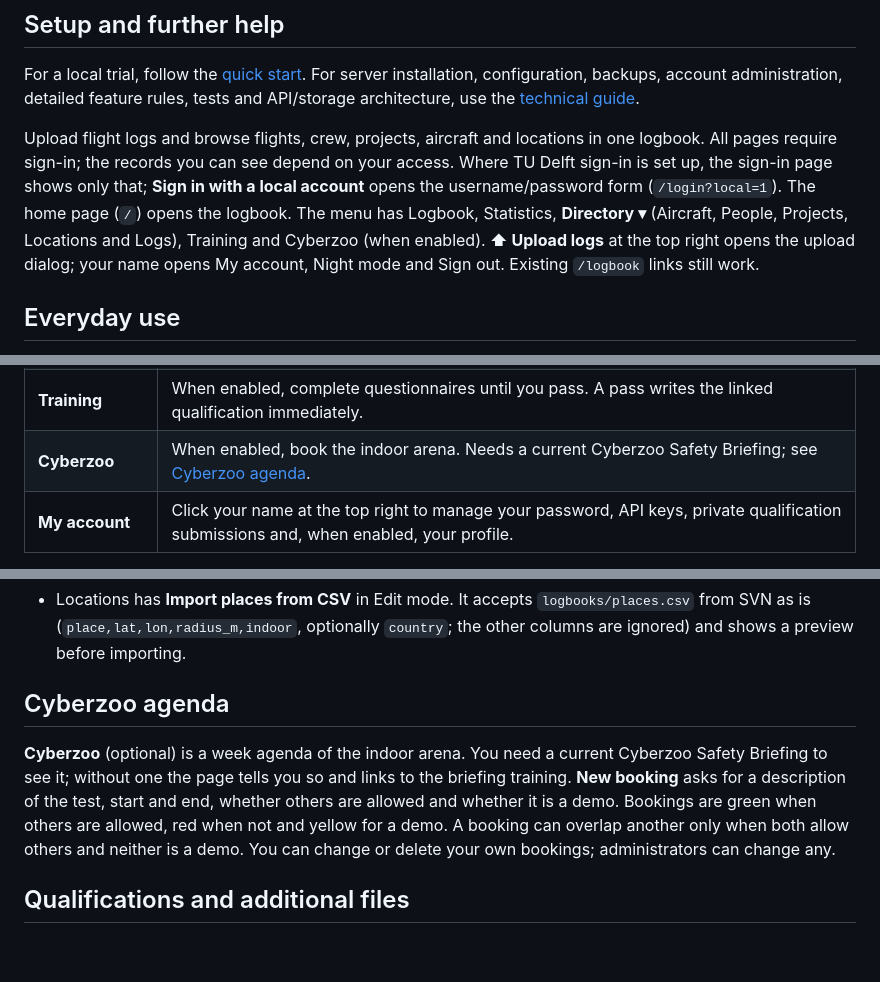
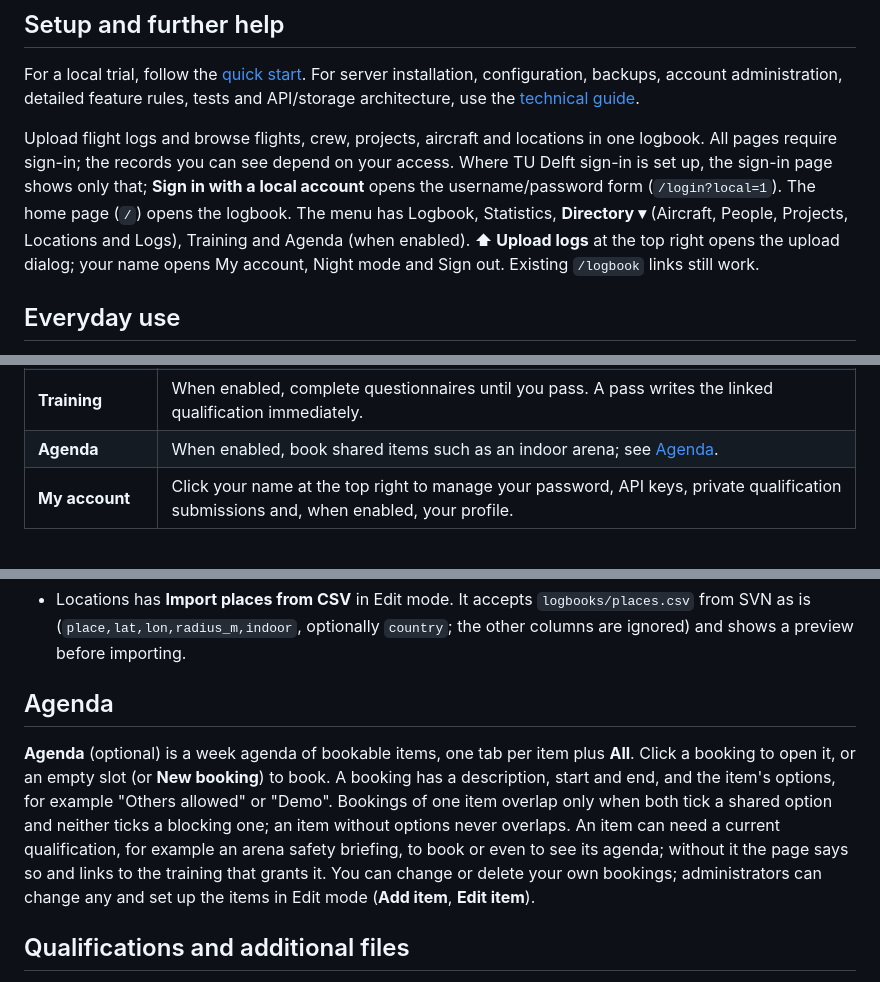
Before and after one commit to tudelft/paparazzi_log_parsing, a Markdown page: webui/README.md, 3 parts joined by grey strips. Rendered like a GitHub page; blank space fills up the shorter version.

Commit message:
Revise README for Agenda updates
Updated README to replace 'Cyberzoo' with 'Agenda' and modified related descriptions.

```diff
--- a/webui/README.md
+++ b/webui/README.md
@@ -10,7 +10,7 @@ Upload flight logs and browse flights, crew, projects, aircraft and locations in
 All pages require sign-in; the records you can see depend on your access. Where TU Delft sign-in is set up, the
 sign-in page shows only that; **Sign in with a local account** opens the username/password form (`/login?local=1`).
 The home page (`/`) opens the logbook. The menu has Logbook, Statistics, **Directory ▾** (Aircraft, People, Projects,
-Locations and Logs), Training and Cyberzoo (when enabled). **⬆ Upload logs** at the top right opens the upload dialog; your
+Locations and Logs), Training and Agenda (when enabled). **⬆ Upload logs** at the top right opens the upload dialog; your
 name opens My account, Night mode and Sign out. Existing `/logbook` links still work.
 
 ## Everyday use
@@ -48,7 +48,7 @@ to gain descriptions and previously omitted crew entries.
 | **Statistics** | View totals for aircraft, projects and crew within your access. |
 | **Aircraft / People / Projects / Locations** | Browse records and open their histories, totals and flights. |
 | **Training** | When enabled, complete questionnaires until you pass. A pass writes the linked qualification immediately. |
-| **Cyberzoo** | When enabled, book the indoor arena. Needs a current Cyberzoo Safety Briefing; see [Cyberzoo agenda](#cyberzoo-agenda). |
+| **Agenda** | When enabled, book shared items such as an indoor arena; see [Agenda](#agenda). |
 | **My account** | Click your name at the top right to manage your password, API keys, private qualification submissions and, when enabled, your profile. |
 
 - Dates and times are **UTC**. Indoor and uncertain/non-flight records are hidden by default;
@@ -206,13 +206,15 @@ and inspect or revoke their API keys (not retrieve secret values). You cannot re
 - Locations has **Import places from CSV** in Edit mode. It accepts `logbooks/places.csv` from SVN as is
   (`place,lat,lon,radius_m,indoor`, optionally `country`; the other columns are ignored) and shows a preview before importing.
 
-## Cyberzoo agenda
+## Agenda
 
-**Cyberzoo** (optional) is a week agenda of the indoor arena. You need a current Cyberzoo Safety Briefing to see
-it; without one the page tells you so and links to the briefing training. **New booking** asks for a description of
-the test, start and end, whether others are allowed and whether it is a demo. Bookings are green when others are
-allowed, red when not and yellow for a demo. A booking can overlap another only when both allow others and neither
-is a demo. You can change or delete your own bookings; administrators can change any.
+**Agenda** (optional) is a week agenda of bookable items, one tab per item plus **All**. Click a booking to open
+it, or an empty slot (or **New booking**) to book. A booking has a description, start and end, and the item's
+options, for example "Others allowed" or "Demo". Bookings of one item overlap only when both tick a shared option
+and neither ticks a blocking one; an item without options never overlaps. An item can need a current
+qualification, for example an arena safety briefing, to book or even to see its agenda; without it the page says
+so and links to the training that grants it. You can change or delete your own bookings; administrators can
+change any and set up the items in Edit mode (**Add item**, **Edit item**).
 
 ## Qualifications and additional files
 
```
